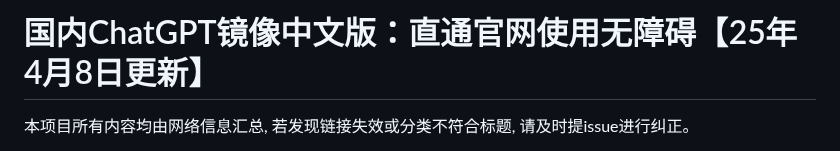
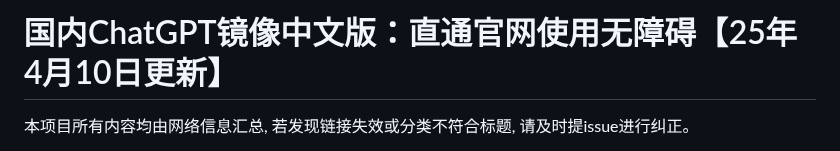
Before and after one commit to Cailailai/chatgpt, a Markdown page: README.md, the part around one of its changes. Rendered like a GitHub page.

```diff
--- a/README.md
+++ b/README.md
@@ -1,4 +1,4 @@
-# 国内ChatGPT镜像中文版：直通官网使用无障碍【25年4月8日更新】
+# 国内ChatGPT镜像中文版：直通官网使用无障碍【25年4月10日更新】
 
 本项目所有内容均由网络信息汇总, 若发现链接失效或分类不符合标题, 请及时提issue进行纠正。
 
```
Also changed, not shown: other parts of README.md (+1 -1 lines).
